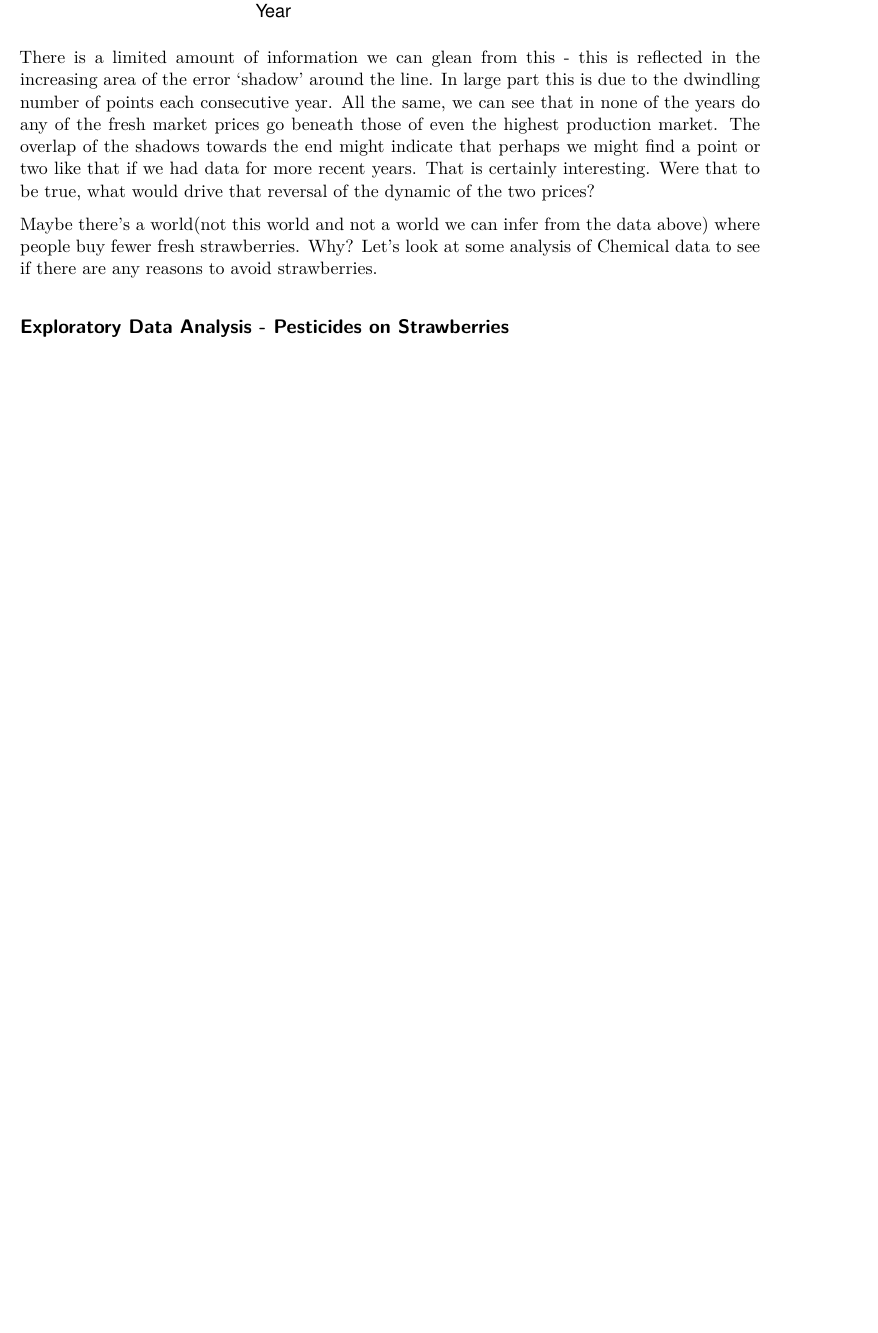
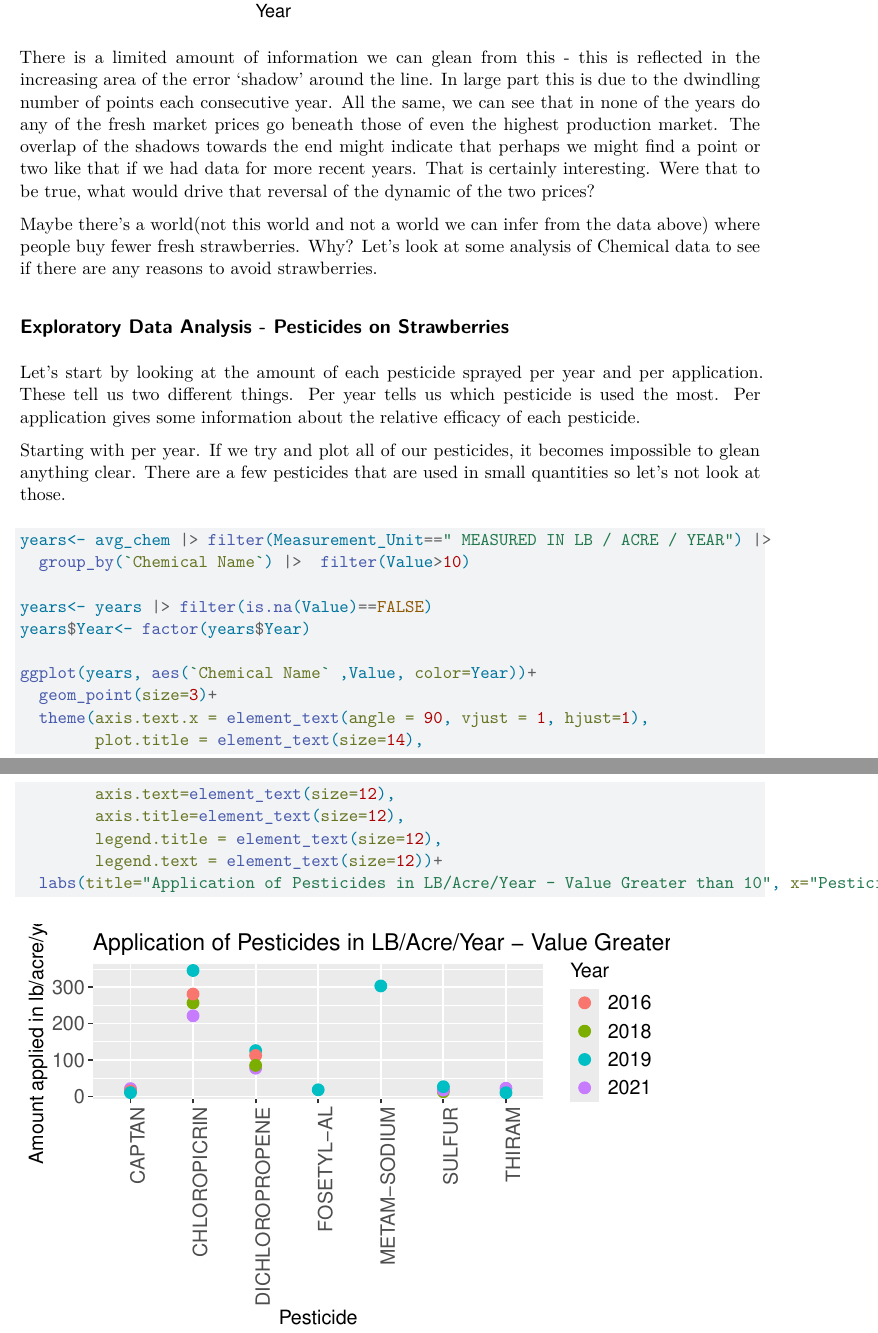
Before and after one commit to 615-Assignment-Non-HW/NASS-Strawberries, a Quarto document (Strawberries_EDA.qmd): part of page 9 of 9 before the commit and two parts of pages 9 and 10 of 10 after it, the two joined at a grey line, cut so that both start at the same text, the shorter picture padded with empty space. Rendered offline with R 4.5, knitr and Pandoc in place of Quarto, then LaTeX, with nearby package versions.

Commit message:
Some chemicals EDA done

````diff
--- a/Strawberries_EDA.qmd
+++ b/Strawberries_EDA.qmd
@@ -326,3 +326,26 @@ There is a limited amount of information we can glean from this - this is reflec
 Maybe there's a world(not this world and not a world we can infer from the data above) where people buy fewer fresh strawberries. Why? Let's look at some analysis of Chemical data to see if there are any reasons to avoid strawberries.
 
 ## Exploratory Data Analysis - Pesticides on Strawberries
+
+Let's start by looking at the amount of each pesticide sprayed per year and per application. These tell us two different things. Per year tells us which pesticide is used the most. Per application gives some information about the relative efficacy of each pesticide.
+
+Starting with per year. If we try and plot all of our pesticides, it becomes impossible to glean anything clear. There are a few pesticides that are used in small quantities so let's not look at those.
+
+
+```{r}
+years<- avg_chem |> filter(Measurement_Unit==" MEASURED IN LB / ACRE / YEAR") |>
+  group_by(`Chemical Name`) |>  filter(Value>10)
+
+years<- years |> filter(is.na(Value)==FALSE)
+years$Year<- factor(years$Year)
+
+ggplot(years, aes(`Chemical Name` ,Value, color=Year))+
+  geom_point(size=3)+
+  theme(axis.text.x = element_text(angle = 90, vjust = 1, hjust=1),
+        plot.title = element_text(size=14),
+        axis.text=element_text(size=12),
+        axis.title=element_text(size=12),
+        legend.title = element_text(size=12),
+        legend.text = element_text(size=12))+
+  labs(title="Application of Pesticides in LB/Acre/Year - Value Greater than 10", x="Pesticide", y= "Amount applied in lb/acre/year")
+```
````
Also changed, not shown: Strawberries_EDA.qmd (6 more changed lines).
